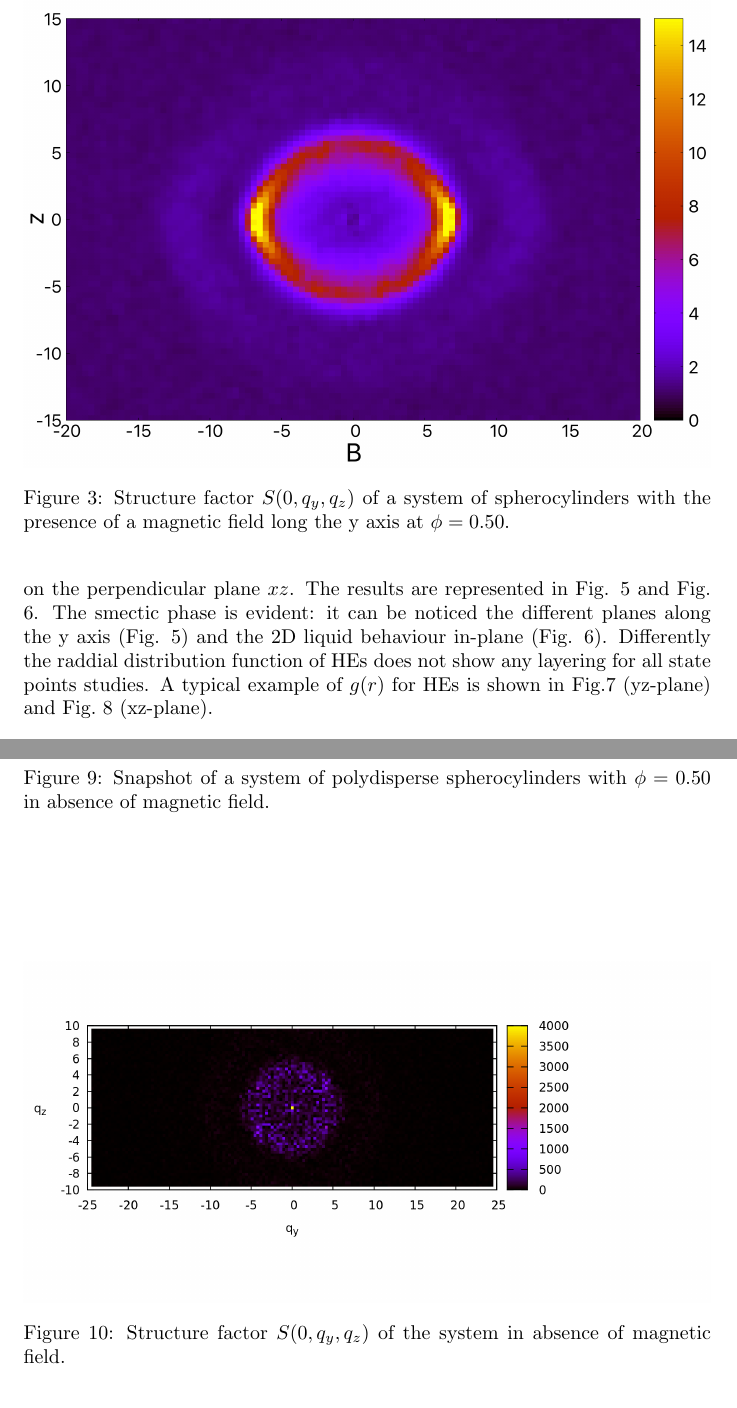
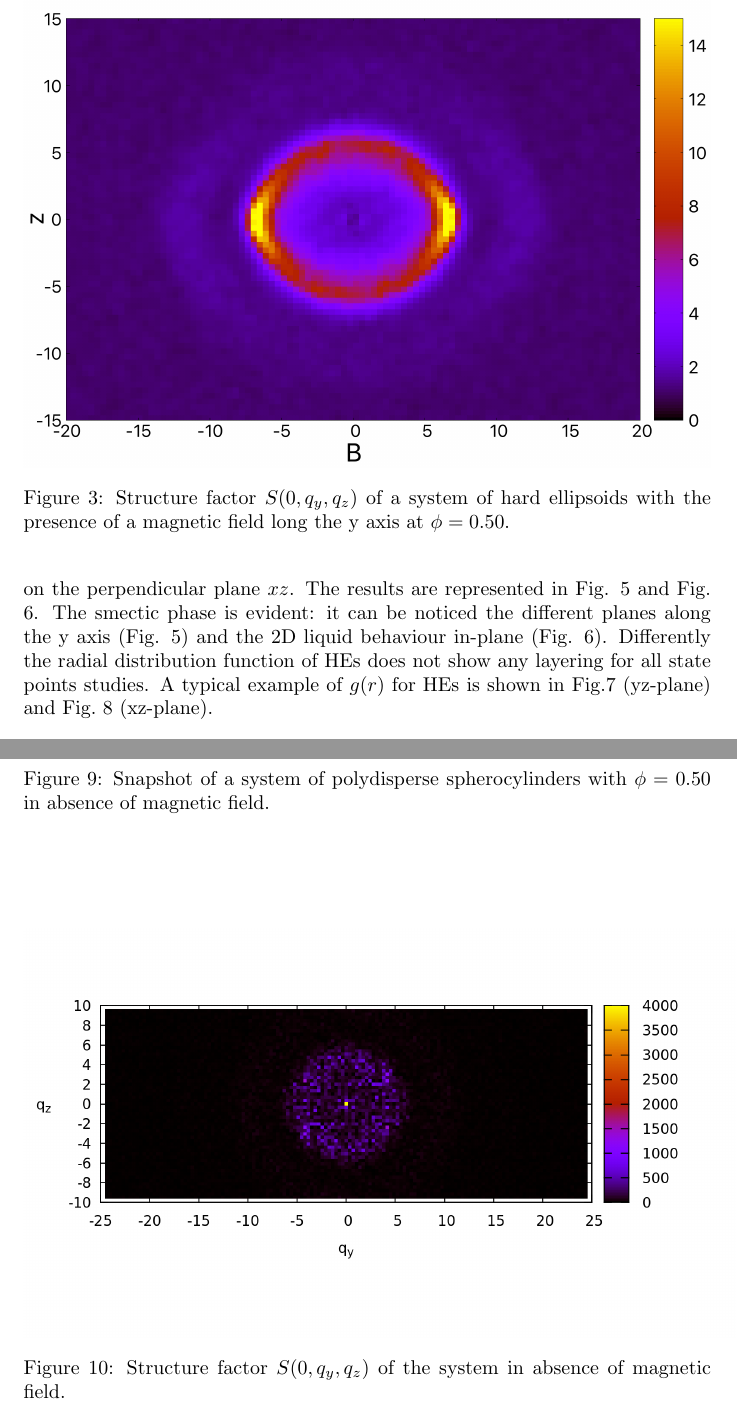
Before and after one commit to cridemichel/SMECTIC_HE, a LaTeX document (SI_ROME/main.tex): two parts of pages 3 and 8 of 11 before the commit and two parts of pages 3 and 9 of 13 after it, joined at a grey line, cut so that both start at the same text. Compiled offline with pdfLaTeX.

Commit message:
supporting info

```diff
--- a/SI_ROME/main.tex
+++ b/SI_ROME/main.tex
@@ -4,7 +4,7 @@
 \usepackage{subfig}
 
 \title{ACS Nano}
-\author{carloandrea.defilippo }
+%\author{carloandrea.defilippo }
 \date{March 2021}
 
 \begin{document}
@@ -43,8 +43,8 @@ In order to compute the average in equation \ref{eq:S_q}, a Monte Carlo simulati
     \label{fig:scatt_mod1}
 \end{figure}
 
+
 \begin{figure}
     \centering
     \includegraphics[width=1\columnwidth]{Syz_B_HE.png}
-    \caption{Structure factor $S(0, q_y, q_z)$ of a system of spherocylinders with the presence of a magnetic field long the y axis at $\phi=0.50$.}
-    \label{fig:Syz_B_HSC}
+    \caption{Structure factor $S(0, q_y, q_z)$ of a system of hard ellipsoids with the presence of a magnetic field long the y axis at $\phi=0.50$.}
@@ -67,7 +67,7 @@ The spatial characterization of the phases can be further analyzed by  the calcu
 \end{equation}
 
 where $\delta(x)$ is the Dirac delta function. This quantity has been calculated averaging on the same configurations used for the structure factor \ref{eq:S_q}, obtaining the pair distribution function on a plane parallel to the magnetic field $yz$ and on the perpendicular plane $xz$. The results are represented in Fig. \ref{fig:gyz_B} and Fig. \ref{fig:gxz_B}. The smectic phase is evident: it can be noticed the different planes along the y axis (Fig. \ref{fig:gyz_B}) and the 2D liquid behaviour in-plane (Fig. \ref{fig:gxz_B}).
-Differently the raddial distribution function of HEs does not show any layering for all state points studies.
+Differently the radial distribution function of HEs does not show any layering for all state points studies.
 A typical example of $g(r)$ for HEs is shown in Fig.\ref{fig:gyz_B_HE} (yz-plane) and Fig.~\ref{fig:gxz_B_HE} (xz-plane).
 
 \begin{figure}
@@ -121,7 +121,7 @@ To further confirm the isotropy of this phase, it has been calculated the struct
 
 \begin{figure}
     \centering
-    \includegraphics[width=1\columnwidth]{Syz_noB.png}
+    \includegraphics[width=1.2\columnwidth]{Syz_noB.png}
     \caption{Structure factor $S(0, q_y, q_z)$ of the system in absence of magnetic field.}
     \label{fig:Syz_noB}
 \end{figure}
```
Also changed, not shown: SI_ROME/gr-B.png (added), SI_ROME/gxz_B.png, SI_ROME/gxz_noB.png, SI_ROME/gyz_B.png, SI_ROME/gyz_noB.png, SI_ROME/main.tex (6 more changed lines).
